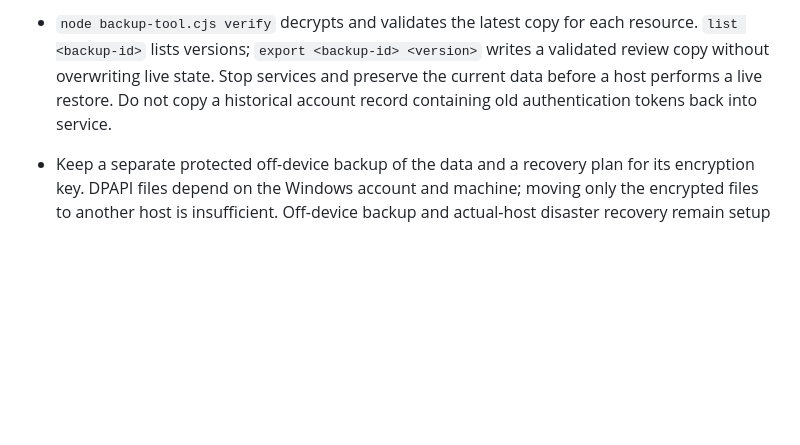
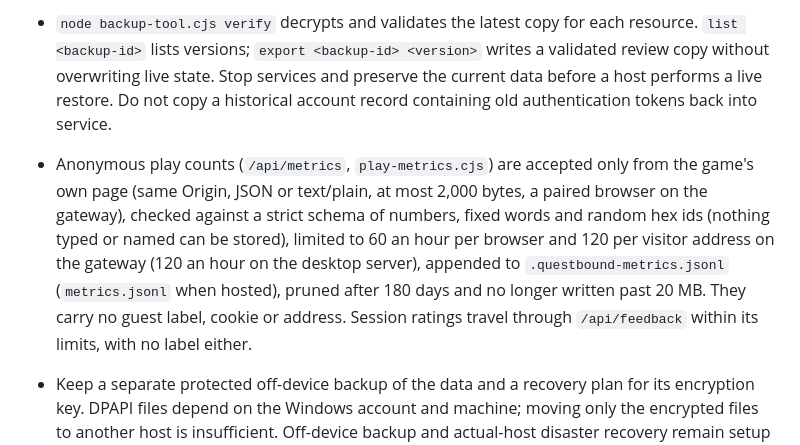
Before and after one commit to turqindustrial/questbound, a Markdown page: SECURITY.md, the part around the change. Rendered like a GitHub page; blank space fills up the shorter version.

Commit message:
SECURITY.md: what the play counts route accepts and keeps
Co-Authored-By: Claude Opus 5.5 <noreply@anthropic.com>

```diff
--- a/SECURITY.md
+++ b/SECURITY.md
@@ -56,6 +56,8 @@ Static serving blocks hidden files, source maps, alternate streams and escaping
 
 - `node backup-tool.cjs verify` decrypts and validates the latest copy for each resource. `list <backup-id>` lists versions; `export <backup-id> <version>` writes a validated review copy without overwriting live state. Stop services and preserve the current data before a host performs a live restore. Do not copy a historical account record containing old authentication tokens back into service.
 
+- Anonymous play counts (`/api/metrics`, `play-metrics.cjs`) are accepted only from the game's own page (same Origin, JSON or text/plain, at most 2,000 bytes, a paired browser on the gateway), checked against a strict schema of numbers, fixed words and random hex ids (nothing typed or named can be stored), limited to 60 an hour per browser and 120 per visitor address on the gateway (120 an hour on the desktop server), appended to `.questbound-metrics.jsonl` (`metrics.jsonl` when hosted), pruned after 180 days and no longer written past 20 MB. They carry no guest label, cookie or address. Session ratings travel through `/api/feedback` within its limits, with no label either.
+
 - Keep a separate protected off-device backup of the data and a recovery plan for its encryption key. DPAPI files depend on the Windows account and machine; moving only the encrypted files to another host is insufficient. Off-device backup and actual-host disaster recovery remain setup work.
 
 ## Verification and remaining release gates
```
